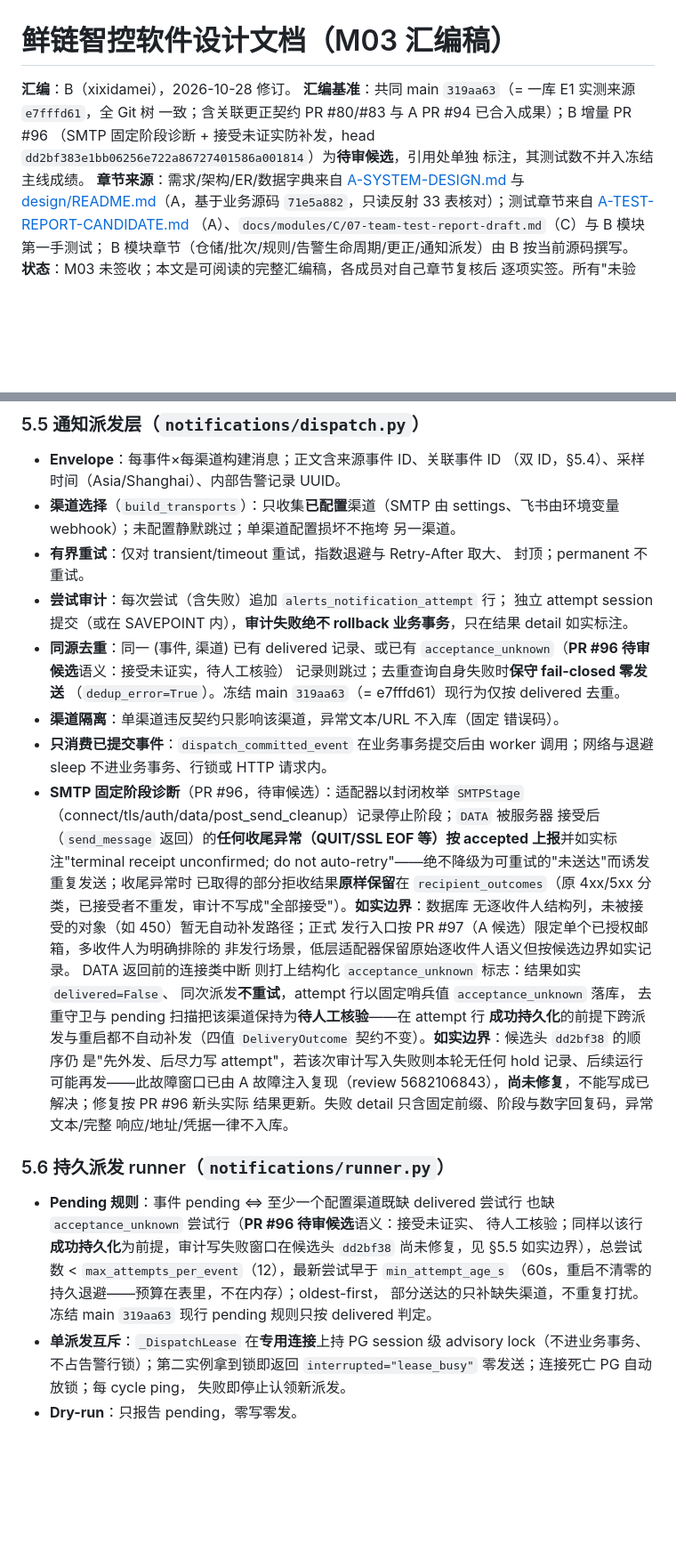
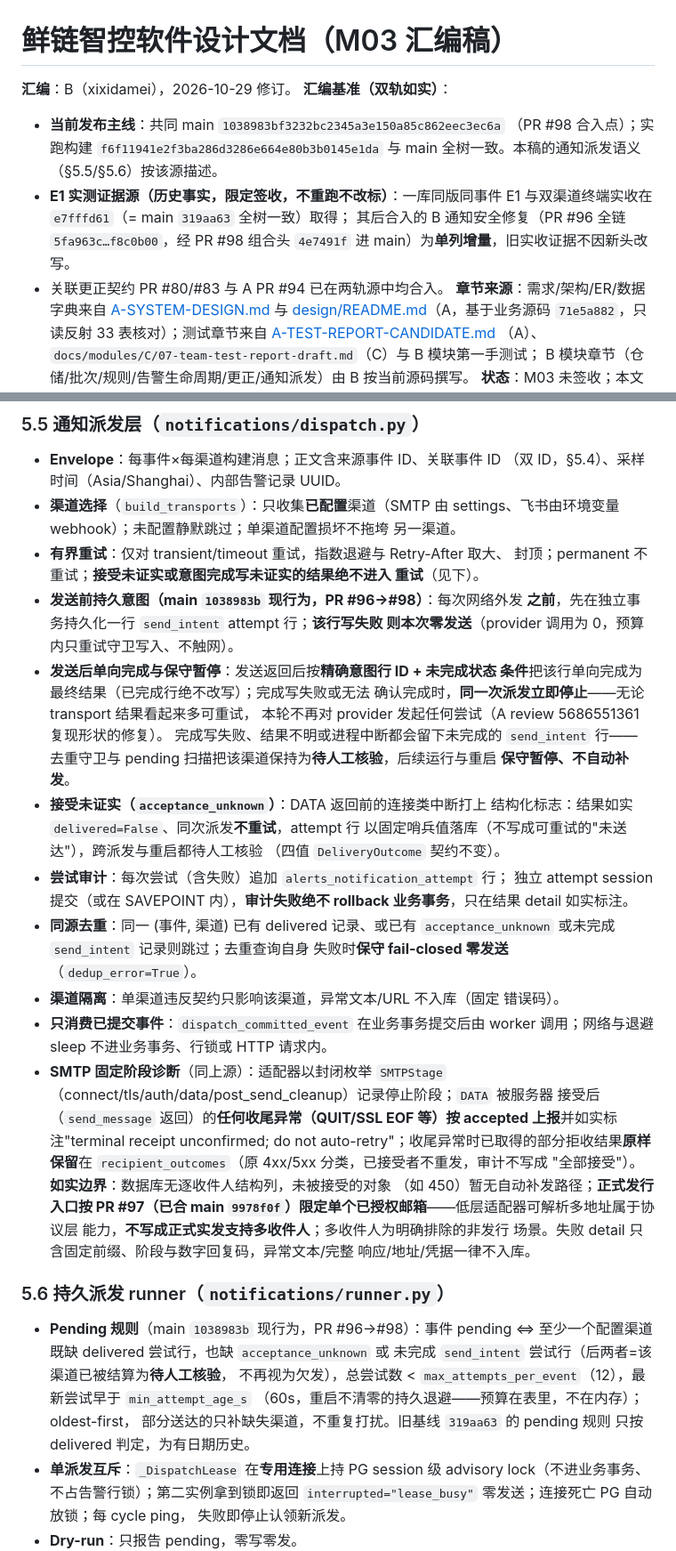
Before and after one commit to Cynthia060913/freshlink-zhikong-public, a Markdown page: docs/submission/M03-SOFTWARE-DESIGN.md, 2 parts joined by grey strips. Shown at 89% size. GitHub-like rendering; blank space fills up the shorter version.

Commit message:
docs(M03): finalize facts for 10-30 baseline — dual-track sources, merged notification semantics, layered test numbers
- Header: dual-track assembly baseline. Current release main 1038983b
  (PR #98 merge point; build f6f1194 tree-identical) governs the
  notification semantics sections; E1/dual-channel receipt evidence
  stays pinned to e7fffd61 (= main 319aa63) as dated, signed-off
  history — later safety fixes are separate increments, old receipts
  are never relabeled.
- SS5.5/5.6: PR #96 wording changed from pending-candidate to merged
  main behavior (via PR #98 4e7491f): durable pre-send send_intent
  (write failure = zero provider calls), one-way completion by exact
  row id, completion-write failure or unconfirmed completion stops the
  SAME dispatch (no provider retry), unfinished intent holds the
  channel across runs; acceptance_unknown conservative pause; official
  single authorized mailbox per PR #97 (merged 9978f0f) — low-level
  multi-address parsing is protocol capability, NOT official
  multi-recipient sending; the old dd2bf38 audit-write-failure window
  paragraph is replaced (fixed by f8c0b00).
- SS5.1: multi-batch rule-version ownership (per C read-only diagnosis
  #5 6489558890 / docs 0ec45edf): per-batch rule_version persisted in
  risk.batches[*] (540/540 non-empty), top-level list/CSV column
  reading empty is a display/traceability gap, NOT 'no rule judged
  normal'; projection fix is C's, evidence before/after kept separate.
- SS9: row 1 = branch-level suite 419/2/17 at f8c0b00 (layered, never
  summed); row 6 CI updated (f8c0b00 seven workflows success, PR #98
  checks authoritative for main); untested list updated (real-network
  intent timing synthetic-only; C f6 second-machine untested items are
  C's scope; projection fix in progress).
- SS10: items 4/7 aligned to dual-track; no smart-algorithm claims.

```diff
--- a/docs/submission/M03-SOFTWARE-DESIGN.md
+++ b/docs/submission/M03-SOFTWARE-DESIGN.md
@@ -1,11 +1,15 @@
 # 鲜链智控软件设计文档（M03 汇编稿）
 
-**汇编**：B（xixidamei），2026-10-28 修订。
-**汇编基准**：共同 main `319aa63`（= 一库 E1 实测来源 `e7fffd61`，全 Git 树
-一致；含关联更正契约 PR #80/#83 与 A PR #94 已合入成果）；B 增量 PR #96
-（SMTP 固定阶段诊断 + 接受未证实防补发，head
-`dd2bf383e1bb06256e722a86727401586a001814`）为**待审候选**，引用处单独
-标注，其测试数不并入冻结主线成绩。
+**汇编**：B（xixidamei），2026-10-29 修订。
+**汇编基准（双轨如实）**：
+- **当前发布主线**：共同 main `1038983bf3232bc2345a3e150a85c862eec3ec6a`
+  （PR #98 合入点）；实跑构建 `f6f11941e2f3ba286d3286e664e80b3b0145e1da`
+  与 main 全树一致。本稿的通知派发语义（§5.5/§5.6）按该源描述。
+- **E1 实测证据源（历史事实，限定签收，不重跑不改标）**：一库同版同事件
+  E1 与双渠道终端实收在 `e7fffd61`（= main `319aa63` 全树一致）取得；
+  其后合入的 B 通知安全修复（PR #96 全链 `5fa963c…f8c0b00`，经 PR #98
+  组合头 `4e7491f` 进 main）为**单列增量**，旧实收证据不因新头改写。
+- 关联更正契约 PR #80/#83 与 A PR #94 已在两轨源中均合入。
 **章节来源**：需求/架构/ER/数据字典来自
 [A-SYSTEM-DESIGN.md](A-SYSTEM-DESIGN.md) 与
 [design/README.md](design/README.md)（A，基于业务源码 `71e5a882`，只读反射
@@ -175,51 +186,55 @@ integrity 失败回读已存行再分类（`_insert_event`）。瞬时存储失
   settings、飞书由环境变量 webhook）；未配置静默跳过；单渠道配置损坏不拖垮
   另一渠道。
 - **有界重试**：仅对 transient/timeout 重试，指数退避与 Retry-After 取大、
-  封顶；permanent 不重试。
+  封顶；permanent 不重试；**接受未证实或意图完成写未证实的结果绝不进入
+  重试**（见下）。
+- **发送前持久意图（main `1038983b` 现行为，PR #96→#98）**：每次网络外发
+  **之前**，先在独立事务持久化一行 `send_intent` attempt 行；**该行写失败
+  则本次零发送**（provider 调用为 0，预算内只重试守卫写入、不触网）。
+- **发送后单向完成与保守暂停**：发送返回后按**精确意图行 ID + 未完成状态
+  条件**把该行单向完成为最终结果（已完成行绝不改写）；完成写失败或无法
+  确认完成时，**同一次派发立即停止**——无论 transport 结果看起来多可重试，
+  本轮不再对 provider 发起任何尝试（A review 5686551361 复现形状的修复）。
+  完成写失败、结果不明或进程中断都会留下未完成的 `send_intent` 行——
+  去重守卫与 pending 扫描把该渠道保持为**待人工核验**，后续运行与重启
+  **保守暂停、不自动补发**。
+- **接受未证实（`acceptance_unknown`）**：DATA 返回前的连接类中断打上
+  结构化标志：结果如实 `delivered=False`、同次派发**不重试**，attempt 行
+  以固定哨兵值落库（不写成可重试的"未送达"），跨派发与重启都待人工核验
+  （四值 `DeliveryOutcome` 契约不变）。
 - **尝试审计**：每次尝试（含失败）追加 `alerts_notification_attempt` 行；
   独立 attempt session 提交（或在 SAVEPOINT 内），**审计失败绝不 rollback
   业务事务**，只在结果 detail 如实标注。
 - **同源去重**：同一 (事件, 渠道) 已有 delivered 记录、或已有
-  `acceptance_unknown`（**PR #96 待审候选**语义：接受未证实，待人工核验）
-  记录则跳过；去重查询自身失败时**保守 fail-closed 零发送**
-  （`dedup_error=True`）。冻结 main `319aa63`（= e7fffd61）现行为仅按
-  delivered 去重。
+  `acceptance_unknown` 或未完成 `send_intent` 记录则跳过；去重查询自身
+  失败时**保守 fail-closed 零发送**（`dedup_error=True`）。
 - **渠道隔离**：单渠道违反契约只影响该渠道，异常文本/URL 不入库（固定
   错误码）。
 - **只消费已提交事件**：`dispatch_committed_event` 在业务事务提交后由
   worker 调用；网络与退避 sleep 不进业务事务、行锁或 HTTP 请求内。
-- **SMTP 固定阶段诊断**（PR #96，待审候选）：适配器以封闭枚举 `SMTPStage`
+- **SMTP 固定阶段诊断**（同上源）：适配器以封闭枚举 `SMTPStage`
   （connect/tls/auth/data/post_send_cleanup）记录停止阶段；`DATA` 被服务器
   接受后（`send_message` 返回）的**任何收尾异常（QUIT/SSL EOF 等）按
   accepted 上报**并如实标注"terminal receipt unconfirmed; do not
-  auto-retry"——绝不降级为可重试的"未送达"而诱发重复发送；收尾异常时
-  已取得的部分拒收结果**原样保留**在 `recipient_outcomes`（原 4xx/5xx
-  分类，已接受者不重发，审计不写成"全部接受"）。**如实边界**：数据库
-  无逐收件人结构列，未被接受的对象（如 450）暂无自动补发路径；正式
-  发行入口按 PR #97（A 候选）限定单个已授权邮箱，多收件人为明确排除的
-  非发行场景，低层适配器保留原始逐收件人语义但按候选边界如实记录。
-  DATA 返回前的连接类中断
-  则打上结构化 `acceptance_unknown` 标志：结果如实 `delivered=False`、
-  同次派发**不重试**，attempt 行以固定哨兵值 `acceptance_unknown` 落库，
-  去重守卫与 pending 扫描把该渠道保持为**待人工核验**——在 attempt 行
-  **成功持久化**的前提下跨派发与重启都不自动补发（四值
-  `DeliveryOutcome` 契约不变）。**如实边界**：候选头 `dd2bf38` 的顺序仍
-  是"先外发、后尽力写 attempt"，若该次审计写入失败则本轮无任何 hold
-  记录、后续运行可能再发——此故障窗口已由 A 故障注入复现（review
-  5682106843），**尚未修复**，不能写成已解决；修复按 PR #96 新头实际
-  结果更新。失败 detail 只含固定前缀、阶段与数字回复码，异常文本/完整
+  auto-retry"；收尾异常时已取得的部分拒收结果**原样保留**在
+  `recipient_outcomes`（原 4xx/5xx 分类，已接受者不重发，审计不写成
+  "全部接受"）。**如实边界**：数据库无逐收件人结构列，未被接受的对象
+  （如 450）暂无自动补发路径；**正式发行入口按 PR #97（已合 main
+  `9978f0f`）限定单个已授权邮箱**——低层适配器可解析多地址属于协议层
+  能力，**不写成正式实发支持多收件人**；多收件人为明确排除的非发行
+  场景。失败 detail 只含固定前缀、阶段与数字回复码，异常文本/完整
   响应/地址/凭据一律不入库。
 
 ### 5.6 持久派发 runner（`notifications/runner.py`）
 
-- **Pending 规则**：事件 pending ⇔ 至少一个配置渠道既缺 delivered 尝试行
-  也缺 `acceptance_unknown` 尝试行（**PR #96 待审候选**语义：接受未证实、
-  待人工核验；同样以该行**成功持久化**为前提，审计写失败窗口在候选头
-  `dd2bf38` 尚未修复，见 §5.5 如实边界），总尝试数 <
+- **Pending 规则**（main `1038983b` 现行为，PR #96→#98）：事件 pending ⇔
+  至少一个配置渠道既缺 delivered 尝试行，也缺 `acceptance_unknown` 或
+  未完成 `send_intent` 尝试行（后两者=该渠道已被结算为**待人工核验**，
+  不再视为欠发），总尝试数 <
   `max_attempts_per_event`（12），最新尝试早于 `min_attempt_age_s`
   （60s，重启不清零的持久退避——预算在表里，不在内存）；oldest-first，
-  部分送达的只补缺失渠道，不重复打扰。冻结 main `319aa63` 现行 pending
-  规则只按 delivered 判定。
+  部分送达的只补缺失渠道，不重复打扰。旧基线 `319aa63` 的 pending 规则
+  只按 delivered 判定，为有日期历史。
 - **单派发互斥**：`_DispatchLease` 在**专用连接**上持 PG session 级
   advisory lock（不进业务事务、不占告警行锁）；第二实例拿到锁即返回
   `interrupted="lease_busy"` 零发送；连接死亡 PG 自动放锁；每 cycle ping，
```
Also changed, not shown: other parts of docs/submission/M03-SOFTWARE-DESIGN.md (+21 -7 lines).
